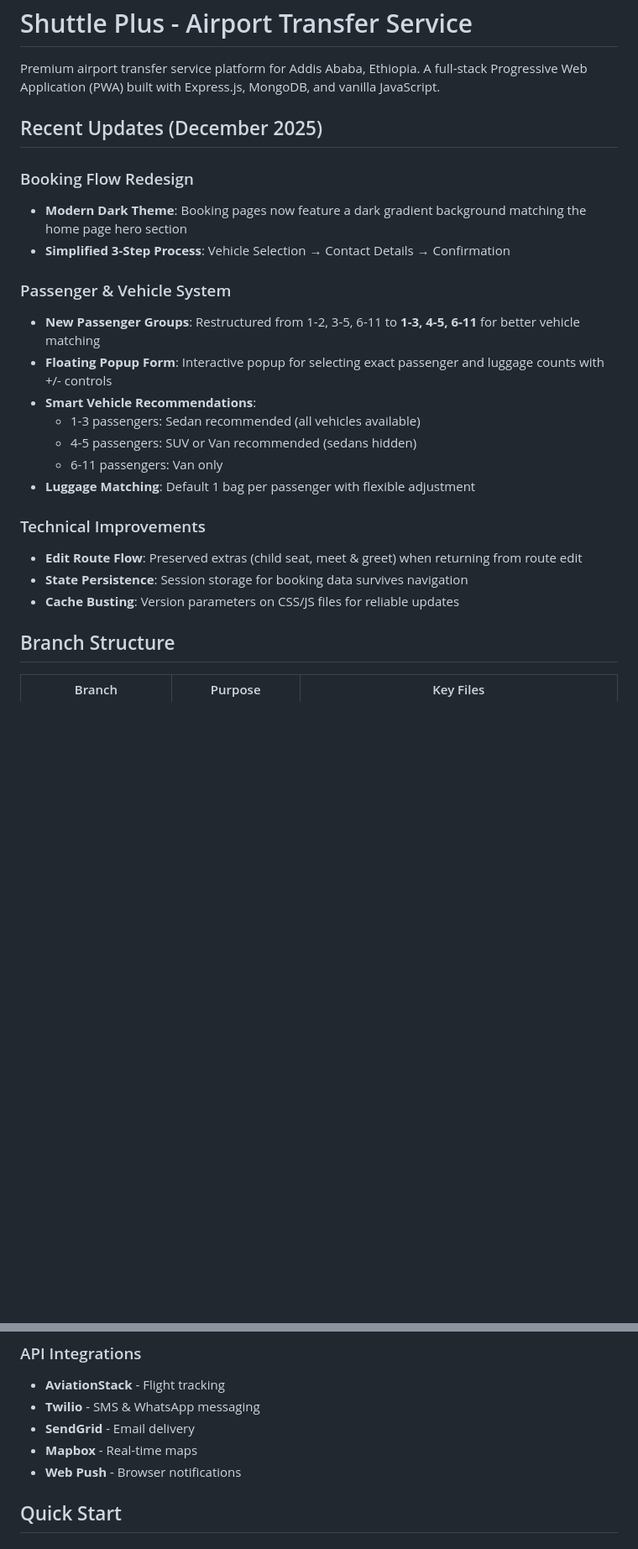
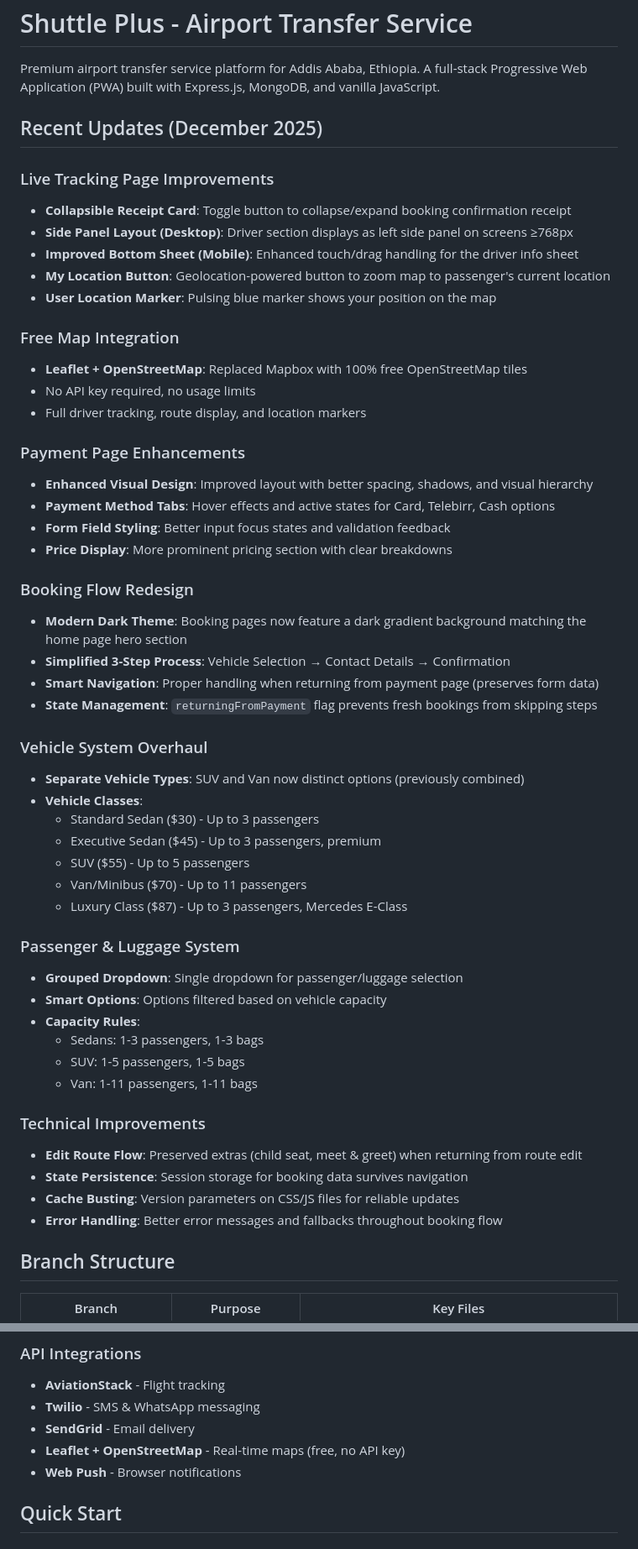
Before and after one commit to shuttlepluse/shuttle-plus, a Markdown page: README.md, 2 parts joined by grey strips. Shown at 84% size. GitHub-like rendering; blank space fills up the shorter version.

Commit message:
Update README with December 2025 changes
- Document tracking page UI improvements (collapsible receipt, side panel, my location)
- Add Leaflet/OpenStreetMap integration details (replacing Mapbox)
- Document payment page enhancements
- Add vehicle system overhaul with separate SUV/Van options
- Update deployment section for Render.com hosting
- Document passenger/luggage grouped dropdown system

🤖 Generated with [Claude Code](https://claude.com/claude-code)

Co-Authored-By: Claude <noreply@anthropic.com>

```diff
--- a/README.md
+++ b/README.md
@@ -4,23 +4,52 @@ Premium airport transfer service platform for Addis Ababa, Ethiopia. A full-stac
 
 ## Recent Updates (December 2025)
 
+### Live Tracking Page Improvements
+- **Collapsible Receipt Card**: Toggle button to collapse/expand booking confirmation receipt
+- **Side Panel Layout (Desktop)**: Driver section displays as left side panel on screens ≥768px
+- **Improved Bottom Sheet (Mobile)**: Enhanced touch/drag handling for the driver info sheet
+- **My Location Button**: Geolocation-powered button to zoom map to passenger's current location
+- **User Location Marker**: Pulsing blue marker shows your position on the map
+
+### Free Map Integration
+- **Leaflet + OpenStreetMap**: Replaced Mapbox with 100% free OpenStreetMap tiles
+- No API key required, no usage limits
+- Full driver tracking, route display, and location markers
+
+### Payment Page Enhancements
+- **Enhanced Visual Design**: Improved layout with better spacing, shadows, and visual hierarchy
+- **Payment Method Tabs**: Hover effects and active states for Card, Telebirr, Cash options
+- **Form Field Styling**: Better input focus states and validation feedback
+- **Price Display**: More prominent pricing section with clear breakdowns
+
 ### Booking Flow Redesign
 - **Modern Dark Theme**: Booking pages now feature a dark gradient background matching the home page hero section
 - **Simplified 3-Step Process**: Vehicle Selection → Contact Details → Confirmation
+- **Smart Navigation**: Proper handling when returning from payment page (preserves form data)
+- **State Management**: `returningFromPayment` flag prevents fresh bookings from skipping steps
 
-### Passenger & Vehicle System
-- **New Passenger Groups**: Restructured from 1-2, 3-5, 6-11 to **1-3, 4-5, 6-11** for better vehicle matching
-- **Floating Popup Form**: Interactive popup for selecting exact passenger and luggage counts with +/- controls
-- **Smart Vehicle Recommendations**:
-  - 1-3 passengers: Sedan recommended (all vehicles available)
-  - 4-5 passengers: SUV or Van recommended (sedans hidden)
-  - 6-11 passengers: Van only
-- **Luggage Matching**: Default 1 bag per passenger with flexible adjustment
+### Vehicle System Overhaul
+- **Separate Vehicle Types**: SUV and Van now distinct options (previously combined)
+- **Vehicle Classes**:
+  - Standard Sedan ($30) - Up to 3 passengers
+  - Executive Sedan ($45) - Up to 3 passengers, premium
+  - SUV ($55) - Up to 5 passengers
+  - Van/Minibus ($70) - Up to 11 passengers
+  - Luxury Class ($87) - Up to 3 passengers, Mercedes E-Class
+
+### Passenger & Luggage System
+- **Grouped Dropdown**: Single dropdown for passenger/luggage selection
+- **Smart Options**: Options filtered based on vehicle capacity
+- **Capacity Rules**:
+  - Sedans: 1-3 passengers, 1-3 bags
+  - SUV: 1-5 passengers, 1-5 bags
+  - Van: 1-11 passengers, 1-11 bags
 
 ### Technical Improvements
 - **Edit Route Flow**: Preserved extras (child seat, meet & greet) when returning from route edit
 - **State Persistence**: Session storage for booking data survives navigation
 - **Cache Busting**: Version parameters on CSS/JS files for reliable updates
+- **Error Handling**: Better error messages and fallbacks throughout booking flow
 
 ## Branch Structure
 
@@ -205,7 +234,7 @@ rideshare-website/
 - **AviationStack** - Flight tracking
 - **Twilio** - SMS & WhatsApp messaging
 - **SendGrid** - Email delivery
-- **Mapbox** - Real-time maps
+- **Leaflet + OpenStreetMap** - Real-time maps (free, no API key)
 - **Web Push** - Browser notifications
 
 ## Quick Start
```
Also changed, not shown: other parts of README.md (+14 -7 lines).
